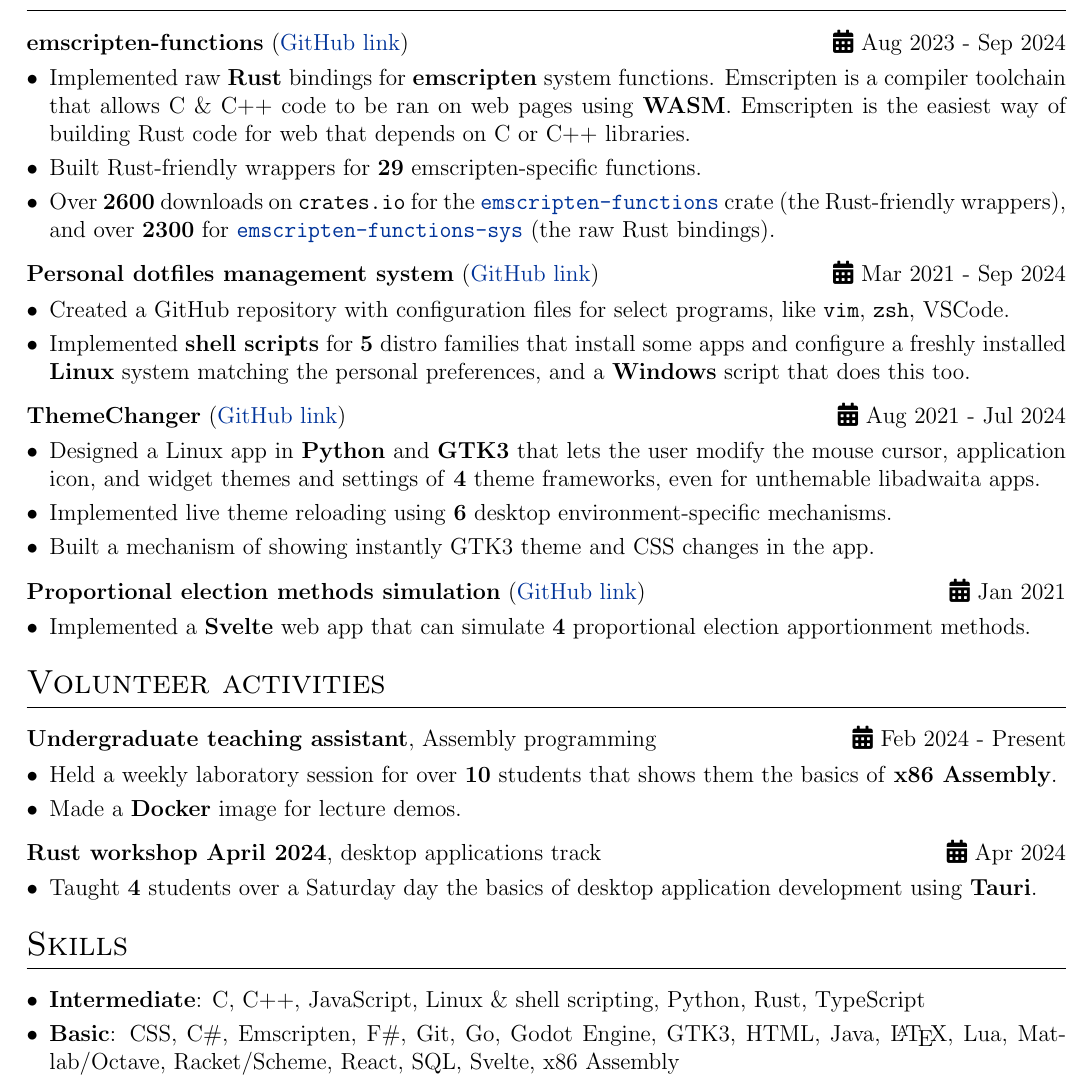
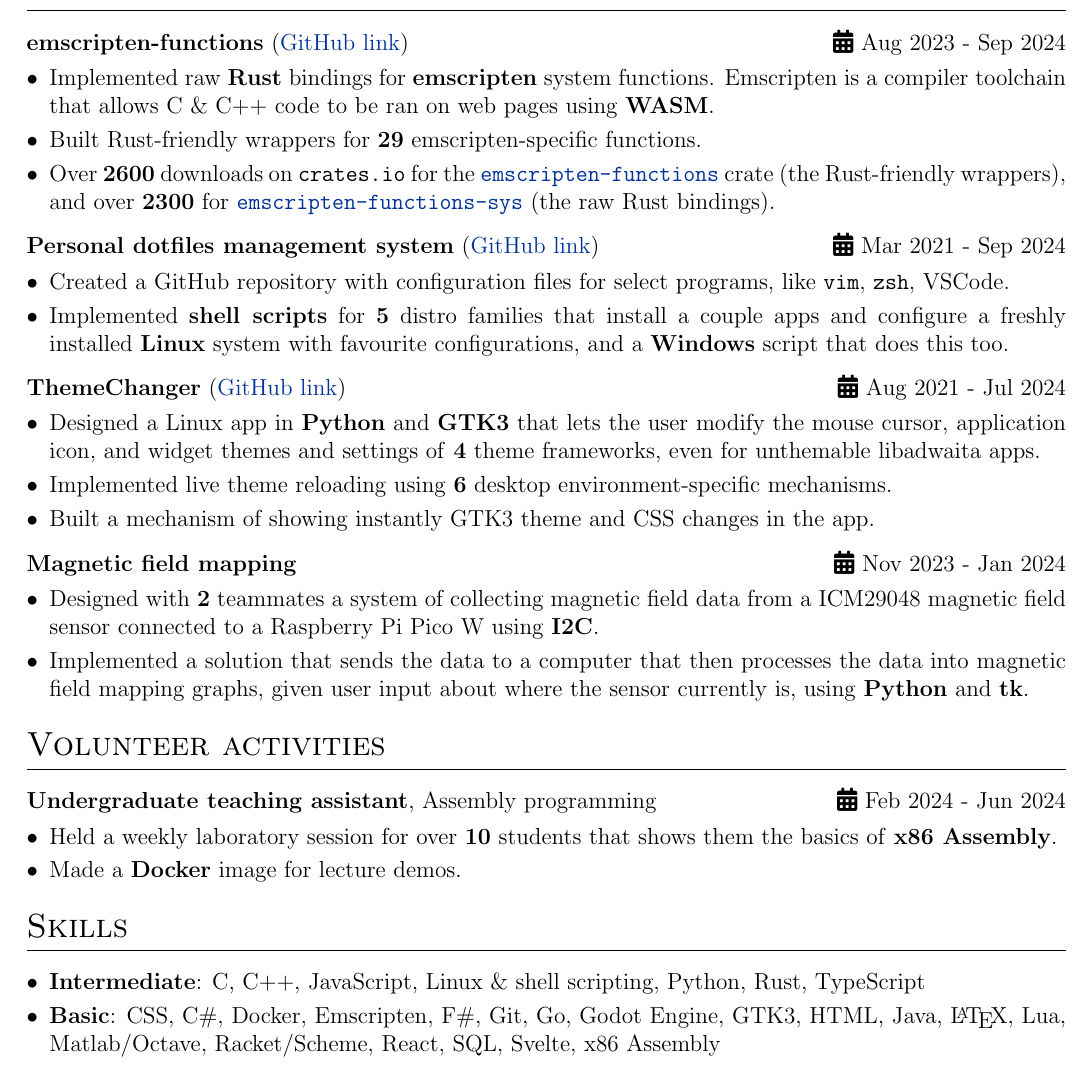
Before and after one commit to ALEX11BR/alex11br.github.io, a LaTeX CV (resume/resume.tex): part of the page, cut so that both start at the same text. Compiled offline with pdfLaTeX.

```diff
--- a/resume/resume.tex
+++ b/resume/resume.tex
@@ -160,7 +160,7 @@
 \multicolumn{2}{@{}X@{}}{
     \begin{minipage}[t]{\linewidth}
         \begin{itemize}[nosep,after=\strut, leftmargin=1em, itemsep=3pt]
-            \item Implemented raw \textbf{Rust} bindings for \textbf{emscripten} system functions. Emscripten is a compiler toolchain that allows C \& C++ code to be ran on web pages using \textbf{WASM}. Emscripten is the easiest way of building Rust code for web that depends on C or C++ libraries.
+            \item Implemented raw \textbf{Rust} bindings for \textbf{emscripten} system functions. Emscripten is a compiler toolchain that allows C \& C++ code to be ran on web pages using \textbf{WASM}.
             \item Built Rust-friendly wrappers for \textbf{29} emscripten-specific functions.
             \item Over \textbf{2600} downloads on \texttt{crates.io} for the \href{https://crates.io/crates/emscripten-functions}{\texttt{emscripten-functions}} crate (the Rust-friendly wrappers), and over \textbf{2300} for \href{https://crates.io/crates/emscripten-functions-sys}{\texttt{emscripten-functions-sys}} (the raw Rust bindings).
         \end{itemize}
@@ -174,7 +174,7 @@
     \begin{minipage}[t]{\linewidth}
         \begin{itemize}[nosep,after=\strut, leftmargin=1em, itemsep=3pt]
             \item Created a GitHub repository with configuration files for select programs, like \texttt{vim}, \texttt{zsh}, VSCode.
-            \item Implemented \textbf{shell scripts} for \textbf{5} distro families that install some apps and configure a freshly installed \textbf{Linux} system matching the personal preferences, and a \textbf{Windows} script that does this too.
+            \item Implemented \textbf{shell scripts} for \textbf{5} distro families that install a couple apps and configure a freshly installed \textbf{Linux} system with favourite configurations, and a \textbf{Windows} script that does this too.
         \end{itemize}
     \end{minipage}
 }
@@ -194,16 +194,27 @@
 \end{tabularx}
 
 %\begin{tabularx}{\linewidth}{ @{}l r@{} }
-%\textbf{Magnetic field mapping} & \hfill \faCalendar* Nov 2023 - Jan 2024 \\[3.75pt]
+%\textbf{Keras image colorizer} (\href{https://github.com/ALEX11BR/image-colorizer-keras}{GitHub link}) & \hfill \faCalendar* Aug 2024 \\[3.75pt]
 %\multicolumn{2}{@{}X@{}}{
 %    \begin{minipage}[t]{\linewidth}
 %        \begin{itemize}[nosep,after=\strut, leftmargin=1em, itemsep=3pt]
-%            \item Designed a system of collecting magnetic field data from a ICM29048 connected to a Raspberry Pi Pico W using \textbf{I2C}.
-%            \item Implemented a solution that sends the data to a computer that then processes the data, given user input about where the sensor currently is.
+%            \item Built an image colorizer \textbf{Machine Learning} model with \textbf{TensorFLow}'s \textbf{Keras}.
 %        \end{itemize}
 %    \end{minipage}
 %}
 %\end{tabularx}
+
+\begin{tabularx}{\linewidth}{ @{}l r@{} }
+\textbf{Magnetic field mapping} & \hfill \faCalendar* Nov 2023 - Jan 2024 \\[3.75pt]
+\multicolumn{2}{@{}X@{}}{
+    \begin{minipage}[t]{\linewidth}
+        \begin{itemize}[nosep,after=\strut, leftmargin=1em, itemsep=3pt]
+            \item Designed with \textbf{2} teammates a system of collecting magnetic field data from a ICM29048 magnetic field sensor connected to a Raspberry Pi Pico W using \textbf{I2C}.
+            \item Implemented a solution that sends the data to a computer that then processes the data into magnetic field mapping graphs, given user input about where the sensor currently is, using \textbf{Python} and \textbf{tk}.
+        \end{itemize}
+    \end{minipage}
+}
+\end{tabularx}
 
 %\begin{tabularx}{\linewidth}{ @{}l r@{} }
 %\textbf{MyRustRoguelike} (\href{https://github.com/ALEX11BR/MyRustRoguelike}{GitHub link}) & \hfill \faCalendar* Jul 2022 - Nov 2022 \\[3.75pt]
@@ -240,16 +251,16 @@
 %}
 %\end{tabularx}
 
-\begin{tabularx}{\linewidth}{ @{}l r@{} }
-\textbf{Proportional election methods simulation} (\href{https://github.com/ALEX11BR/proportional-election-simulation}{GitHub link}) & \hfill \faCalendar* Jan 2021 \\[3.75pt]
-\multicolumn{2}{@{}X@{}}{
-    \begin{minipage}[t]{\linewidth}
-        \begin{itemize}[nosep,after=\strut, leftmargin=1em, itemsep=3pt]
-            \item Implemented a \textbf{Svelte} web app that can simulate \textbf{4} proportional election apportionment methods.
-        \end{itemize}
-    \end{minipage}
-}
-\end{tabularx}
+%\begin{tabularx}{\linewidth}{ @{}l r@{} }
+%\textbf{Proportional election methods simulation} (\href{https://github.com/ALEX11BR/proportional-election-simulation}{GitHub link}) & \hfill \faCalendar* Jan 2021 \\[3.75pt]
+%\multicolumn{2}{@{}X@{}}{
+%    \begin{minipage}[t]{\linewidth}
+%        \begin{itemize}[nosep,after=\strut, leftmargin=1em, itemsep=3pt]
+%            \item Implemented a \textbf{Svelte} web app that can simulate \textbf{4} proportional election apportionment methods.
+%        \end{itemize}
+%    \end{minipage}
+%}
+%\end{tabularx}
 
 %\begin{tabularx}{\linewidth}{ @{}l r@{} }
 %\textbf{fizoscomp} (\href{https://github.com/ALEX11BR/fizoscomp}{GitHub link}) & \hfill \faCalendar* Dec 2020 - Jan 2021 \\[3.75pt]
@@ -280,7 +291,7 @@
 \section{Volunteer activities}
 
 \begin{tabularx}{\linewidth}{@{}l r@{}}
-\textbf{Undergraduate teaching assistant}, Assembly programming & \hfill \faCalendar* Feb 2024 - Present \\[3.75pt]
+\textbf{Undergraduate teaching assistant}, Assembly programming & \hfill \faCalendar* Feb 2024 - Jun 2024 \\[3.75pt]
 \multicolumn{2}{@{}X@{}}{
     \begin{minipage}[t]{\linewidth}
         \begin{itemize}[nosep,after=\strut, leftmargin=1em, itemsep=3pt]
@@ -291,16 +302,16 @@
 }
 \end{tabularx}
 
-\begin{tabularx}{\linewidth}{@{}l r@{}}
-\textbf{Rust workshop April 2024}, desktop applications track & \hfill \faCalendar* Apr 2024 \\[3.75pt]
-\multicolumn{2}{@{}X@{}}{
-    \begin{minipage}[t]{\linewidth}
-        \begin{itemize}[nosep,after=\strut, leftmargin=1em, itemsep=3pt]
-            \item Taught \textbf{4} students over a Saturday day the basics of desktop application development using \textbf{Tauri}.
-        \end{itemize}
-    \end{minipage}
-}
-\end{tabularx}
+%\begin{tabularx}{\linewidth}{@{}l r@{}}
+%\textbf{Rust workshop April 2024}, desktop applications track & \hfill \faCalendar* Apr 2024 \\[3.75pt]
+%\multicolumn{2}{@{}X@{}}{
+%    \begin{minipage}[t]{\linewidth}
+%        \begin{itemize}[nosep,after=\strut, leftmargin=1em, itemsep=3pt]
+%            \item Taught \textbf{4} students over a Saturday day the basics of desktop application development using \textbf{Tauri}.
+%        \end{itemize}
+%    \end{minipage}
+%}
+%\end{tabularx}
 
 %\begin{tabularx}{\linewidth}{@{}l r@{}}
 %\textbf{Rust workshop December 2023}, CLI applications track & \hfill \faCalendar* Dec 2023 \\[3.75pt]
@@ -341,7 +352,7 @@
     \begin{minipage}[t]{\linewidth}
         \begin{itemize}[nosep,after=\strut, leftmargin=1em, itemsep=3pt]
             \item \textbf{Intermediate}: C, C++, JavaScript, Linux \& shell scripting, Python, Rust, TypeScript
-            \item \textbf{Basic}: CSS, C\#, Emscripten, F\#, Git, Go, Godot Engine, GTK3, HTML, Java, \LaTeX, Lua, Matlab/Octave, Racket/Scheme, React, SQL, Svelte, x86 Assembly
+            \item \textbf{Basic}: CSS, C\#, Docker,  Emscripten, F\#, Git, Go, Godot Engine, GTK3, HTML, Java, \LaTeX, Lua, Matlab/Octave, Racket/Scheme, React, SQL, Svelte, x86 Assembly
         \end{itemize}
     \end{minipage}
 }
```
Also changed, not shown: resume/resume.pdf.
